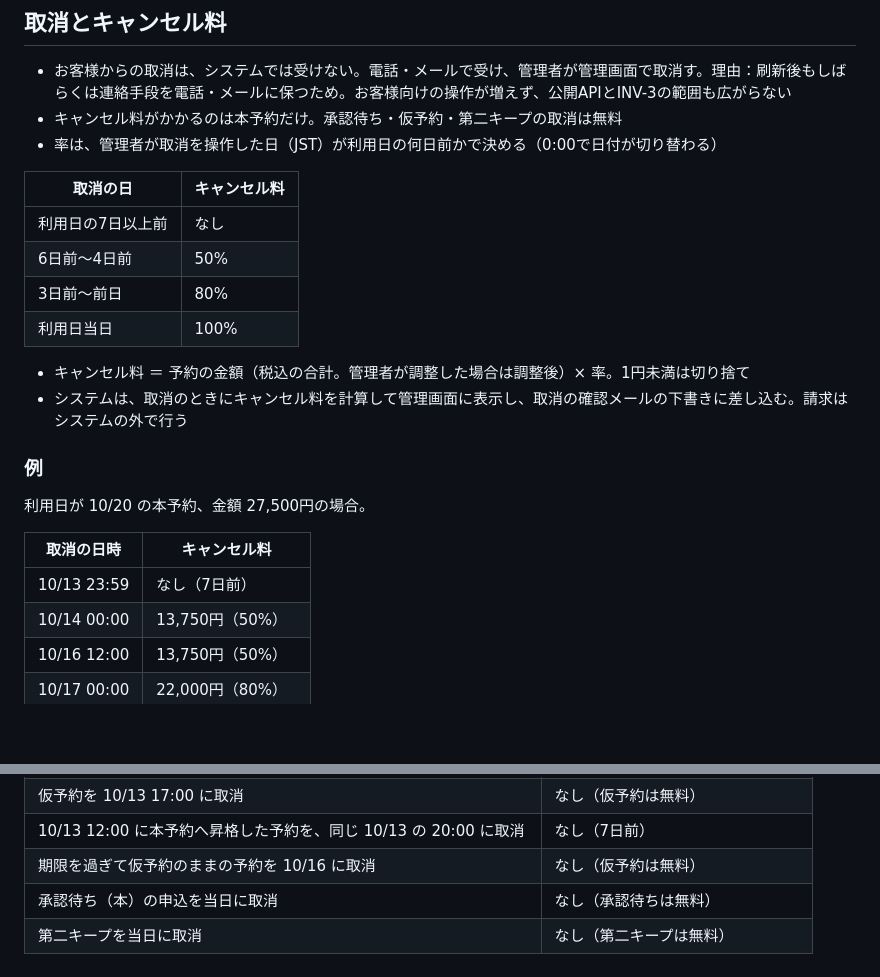
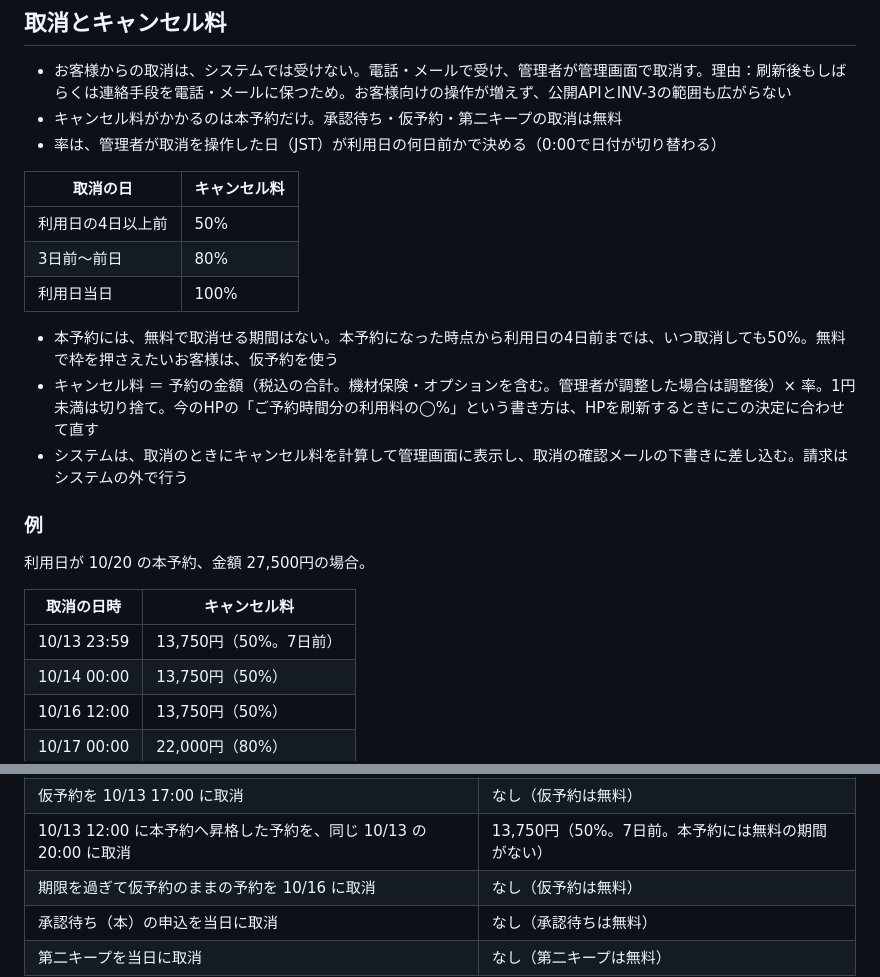
Before and after one commit to yoshihito0930/AI-zebra, a Markdown page: docs/product-specs/booking.md, 2 parts joined by grey strips. Rendered like a GitHub page; blank space fills up the shorter version.

Commit message:
fix: 本予約のキャンセル料を、利用日の4日以上前でも50%にする
今のHPの料金ページは「ご利用日の6日以前〜4日前：50%」で、本予約に無料の
期間はない。仕様インタビューのとき「6日以前」を「6日前」と読み、7日以上前を
無料と書いていた。表と、7日前の例2行を直す。もとにする金額は、ユーザーの判断で
税込の合計のまま（HPの「ご予約時間分の利用料」の文面は刷新のときに直す）。

Co-Authored-By: Claude Opus 5.5 <noreply@anthropic.com>

```diff
--- a/docs/product-specs/booking.md
+++ b/docs/product-specs/booking.md
@@ -316,12 +316,12 @@ P と K の出来事。
 
 | 取消の日 | キャンセル料 |
 |---|---|
-| 利用日の7日以上前 | なし |
-| 6日前〜4日前 | 50% |
+| 利用日の4日以上前 | 50% |
 | 3日前〜前日 | 80% |
 | 利用日当日 | 100% |
 
-- キャンセル料 ＝ 予約の金額（税込の合計。管理者が調整した場合は調整後）× 率。1円未満は切り捨て
+- 本予約には、無料で取消せる期間はない。本予約になった時点から利用日の4日前までは、いつ取消しても50%。無料で枠を押さえたいお客様は、仮予約を使う
+- キャンセル料 ＝ 予約の金額（税込の合計。機材保険・オプションを含む。管理者が調整した場合は調整後）× 率。1円未満は切り捨て。今のHPの「ご予約時間分の利用料の◯%」という書き方は、HPを刷新するときにこの決定に合わせて直す
 - システムは、取消のときにキャンセル料を計算して管理画面に表示し、取消の確認メールの下書きに差し込む。請求はシステムの外で行う
 
 ### 例
@@ -330,7 +330,7 @@ P と K の出来事。
 
 | 取消の日時 | キャンセル料 |
 |---|---|
-| 10/13 23:59 | なし（7日前） |
+| 10/13 23:59 | 13,750円（50%。7日前） |
 | 10/14 00:00 | 13,750円（50%） |
 | 10/16 12:00 | 13,750円（50%） |
 | 10/17 00:00 | 22,000円（80%） |
@@ -343,7 +343,7 @@ P と K の出来事。
 | 金額 28,737円の本予約を2日前に取消 | 22,989円（22,989.6 を切り捨て） |
 | 自動計算 27,500円を管理者が 25,000円に調整した本予約を当日に取消 | 25,000円 |
 | 仮予約を 10/13 17:00 に取消 | なし（仮予約は無料） |
-| 10/13 12:00 に本予約へ昇格した予約を、同じ 10/13 の 20:00 に取消 | なし（7日前） |
+| 10/13 12:00 に本予約へ昇格した予約を、同じ 10/13 の 20:00 に取消 | 13,750円（50%。7日前。本予約には無料の期間がない） |
 | 期限を過ぎて仮予約のままの予約を 10/16 に取消 | なし（仮予約は無料） |
 | 承認待ち（本）の申込を当日に取消 | なし（承認待ちは無料） |
 | 第二キープを当日に取消 | なし（第二キープは無料） |
```
Also changed, not shown: docs/harness-log.md (+6 -0 lines).
